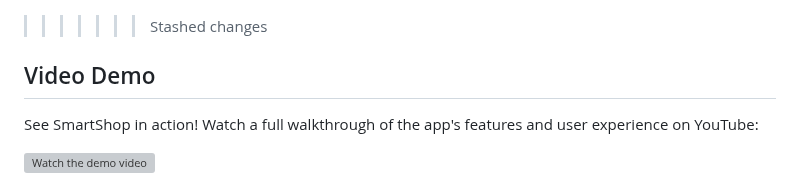
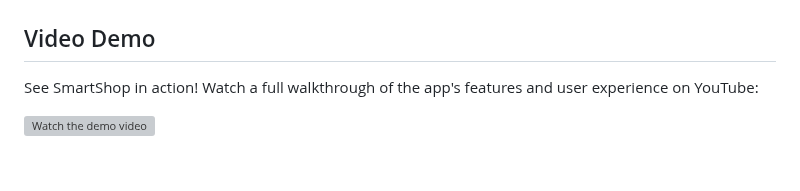
Before and after one commit to hasanraj3100/SmartShop-Flutter, a Markdown page: README.md, the part around one of its changes. GitHub-like rendering; blank space fills up the shorter version; grey boxes are pictures that could not be loaded.

```diff
--- a/README.md
+++ b/README.md
@@ -50,7 +41,6 @@ This project demonstrates best practices in Flutter development, including state
 <img src="screenshots/smartshop_home_page.jpg" width="250"/><img src="screenshots/smartshop_product_page.jpg" width="250"/>
 <img src="screenshots/smartshop_sorting.jpg" width="250"/><img src="screenshots/smartshop_cart.jpg" width="250"/>
 <img src="screenshots/smartshop_favourite.jpg" width="250"/><img src="screenshots/smartshop_home_dark.jpg" width="250"/>
->>>>>>> Stashed changes
 
 ## Video Demo
 
```
Also changed, not shown: other parts of README.md (+0 -9 lines).
